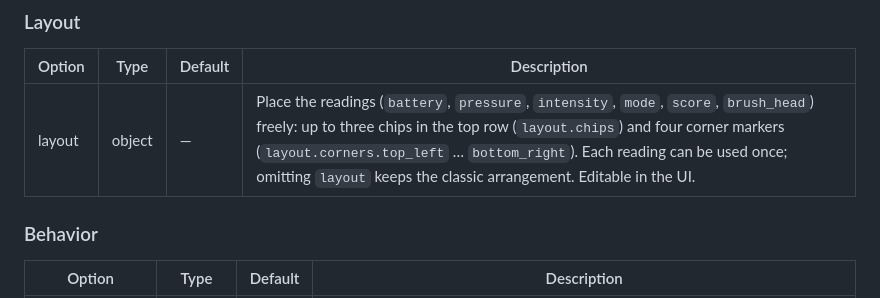
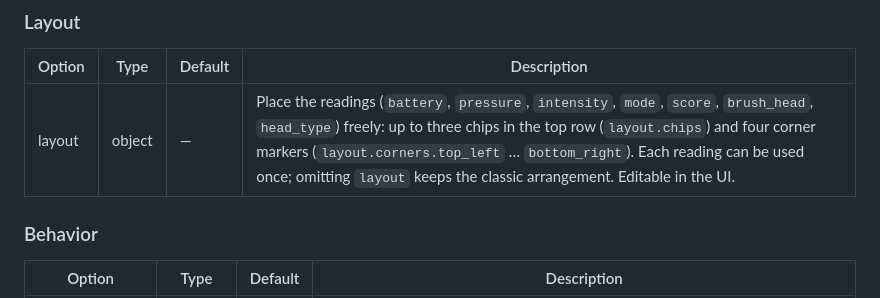
Before and after one commit to mtheli/toothbrush-card, a Markdown page: README.md, the part around the change. Drawn GitHub-style.

```diff
--- a/README.md
+++ b/README.md
@@ -121,7 +121,7 @@ The card is configured via the UI — just add it and select your toothbrush dev
 
 | Option        | Type     | Default | Description                                  |
 |---------------|----------|---------|----------------------------------------------|
-| layout        | object   | —       | Place the readings (`battery`, `pressure`, `intensity`, `mode`, `score`, `brush_head`) freely: up to three chips in the top row (`layout.chips`) and four corner markers (`layout.corners.top_left` … `bottom_right`). Each reading can be used once; omitting `layout` keeps the classic arrangement. Editable in the UI. |
+| layout        | object   | —       | Place the readings (`battery`, `pressure`, `intensity`, `mode`, `score`, `brush_head`, `head_type`) freely: up to three chips in the top row (`layout.chips`) and four corner markers (`layout.corners.top_left` … `bottom_right`). Each reading can be used once; omitting `layout` keeps the classic arrangement. Editable in the UI. |
 
 ### Behavior
 
```
Also changed, not shown: docs/ICONS.md (+3 -1 lines), docs/icon-overview.png, 9 other files.
